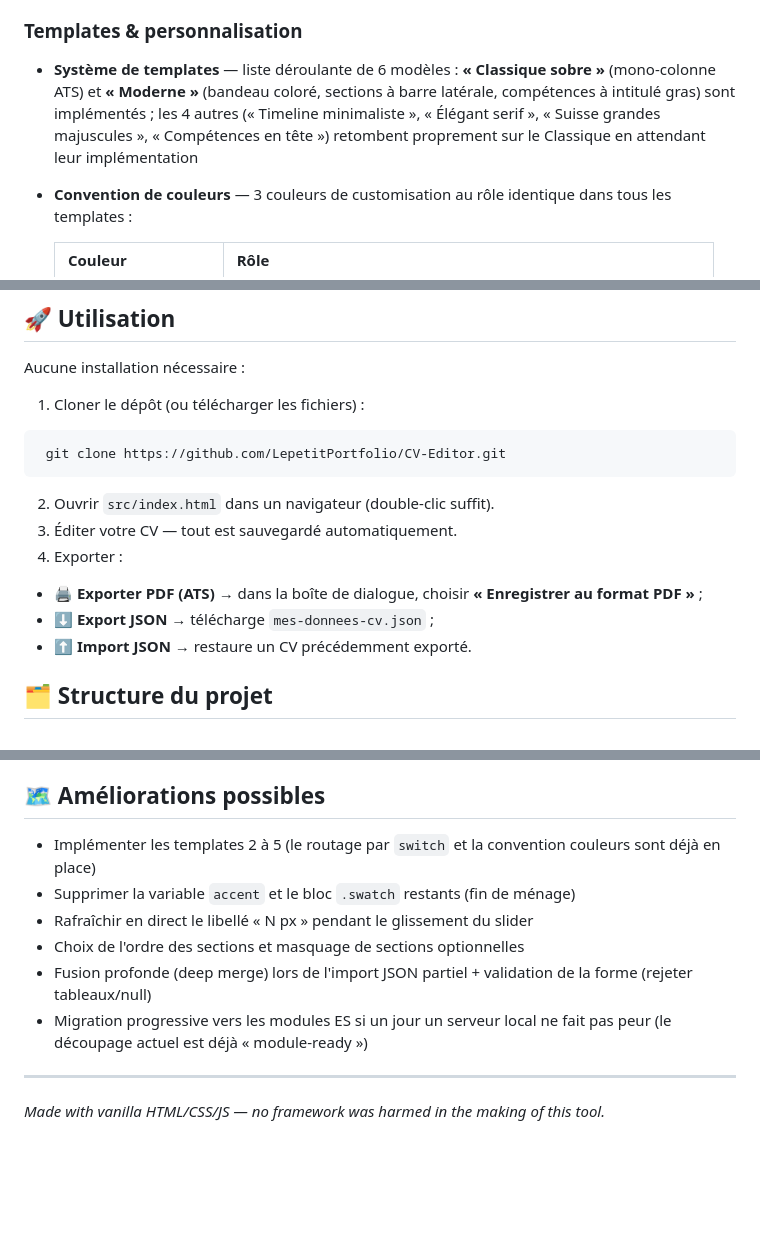
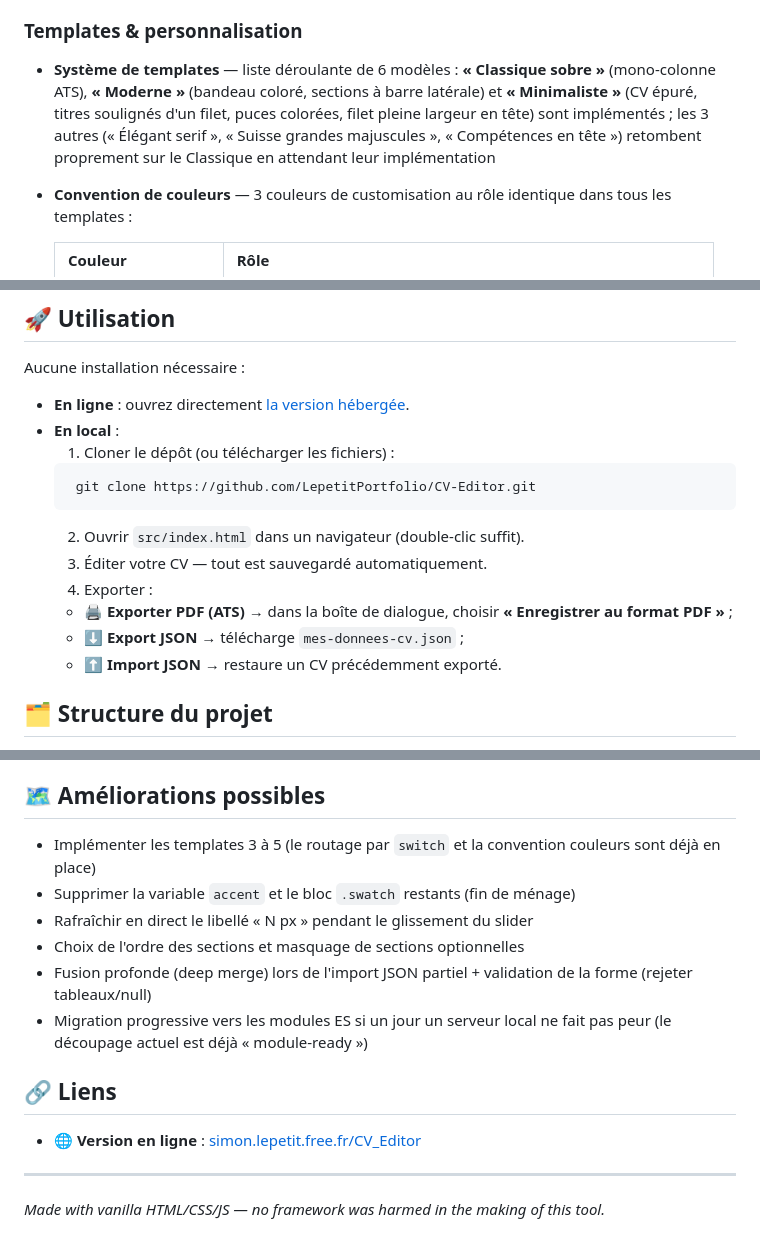
Before and after one commit to LepetitPortfolio/CV-Editor, a Markdown page: README.md, 3 parts joined by grey strips. Drawn GitHub-style; blank space fills up the shorter version.

Commit message:
Documenter le template Minimaliste en ligne
Met à jour la documentation pour le template Minimaliste et ajoute les liens vers la version hébergée.

````diff
--- a/README.md
+++ b/README.md
@@ -18,7 +20,7 @@
 
 ### Templates &amp; personnalisation
 
-- **Système de templates** — liste déroulante de 6 modèles : **« Classique sobre »** (mono-colonne ATS) et **« Moderne »** (bandeau coloré, sections à barre latérale, compétences à intitulé gras) sont implémentés ; les 4 autres (« Timeline minimaliste », « Élégant serif », « Suisse grandes majuscules », « Compétences en tête ») retombent proprement sur le Classique en attendant leur implémentation
+- **Système de templates** — liste déroulante de 6 modèles : **« Classique sobre »** (mono-colonne ATS), **« Moderne »** (bandeau coloré, sections à barre latérale) et **« Minimaliste »** (CV épuré, titres soulignés d'un filet, puces colorées, filet pleine largeur en tête) sont implémentés ; les 3 autres (« Élégant serif », « Suisse grandes majuscules », « Compétences en tête ») retombent proprement sur le Classique en attendant leur implémentation
 - **Convention de couleurs** — 3 couleurs de customisation au rôle identique dans tous les templates :
 
   | Couleur             | Rôle                                                                 |
@@ -45,16 +47,18 @@
 
 Aucune installation nécessaire :
 
-1. Cloner le dépôt (ou télécharger les fichiers) :
-  ```bash
-   git clone https://github.com/LepetitPortfolio/CV-Editor.git
-  ```
-2. Ouvrir `src/index.html` dans un navigateur (double-clic suffit).
-3. Éditer votre CV — tout est sauvegardé automatiquement.
-4. Exporter :
-  - **🖨 Exporter PDF (ATS)** → dans la boîte de dialogue, choisir **« Enregistrer au format PDF »** ;
-  - **⬇ Export JSON** → télécharge `mes-donnees-cv.json` ;
-  - **⬆ Import JSON** → restaure un CV précédemment exporté.
+- **En ligne** : ouvrez directement [la version hébergée](http://simon.lepetit.free.fr/CV_Editor/).
+- **En local** :
+  1. Cloner le dépôt (ou télécharger les fichiers) :
+    ```bash
+     git clone https://github.com/LepetitPortfolio/CV-Editor.git
+    ```
+  2. Ouvrir `src/index.html` dans un navigateur (double-clic suffit).
+  3. Éditer votre CV — tout est sauvegardé automatiquement.
+  4. Exporter :
+    - **🖨 Exporter PDF (ATS)** → dans la boîte de dialogue, choisir **« Enregistrer au format PDF »** ;
+    - **⬇ Export JSON** → télécharge `mes-donnees-cv.json` ;
+    - **⬆ Import JSON** → restaure un CV précédemment exporté.
 
 ## 🗂 Structure du projet
 
@@ -158,13 +162,16 @@ Aucune dépendance externe, aucun outil de build.
 
 ## 🗺 Améliorations possibles
 
-- Implémenter les templates 2 à 5 (le routage par `switch` et la convention couleurs sont déjà en place)
+- Implémenter les templates 3 à 5 (le routage par `switch` et la convention couleurs sont déjà en place)
 - Supprimer la variable `accent` et le bloc `.swatch` restants (fin de ménage)
 - Rafraîchir en direct le libellé « N px » pendant le glissement du slider
 - Choix de l'ordre des sections et masquage de sections optionnelles
 - Fusion profonde (deep merge) lors de l'import JSON partiel + validation de la forme (rejeter tableaux/null)
 - Migration progressive vers les modules ES si un jour un serveur local ne fait pas peur (le découpage actuel est déjà « module-ready »)
 
+## 🔗 Liens
+
+- 🌐 **Version en ligne** : [simon.lepetit.free.fr/CV\_Editor](http://simon.lepetit.free.fr/CV_Editor/)
 ---
 
 *Made with vanilla HTML/CSS/JS — no framework was harmed in the making of this tool.*
````
Also changed, not shown: other parts of README.md (+4 -2 lines).
